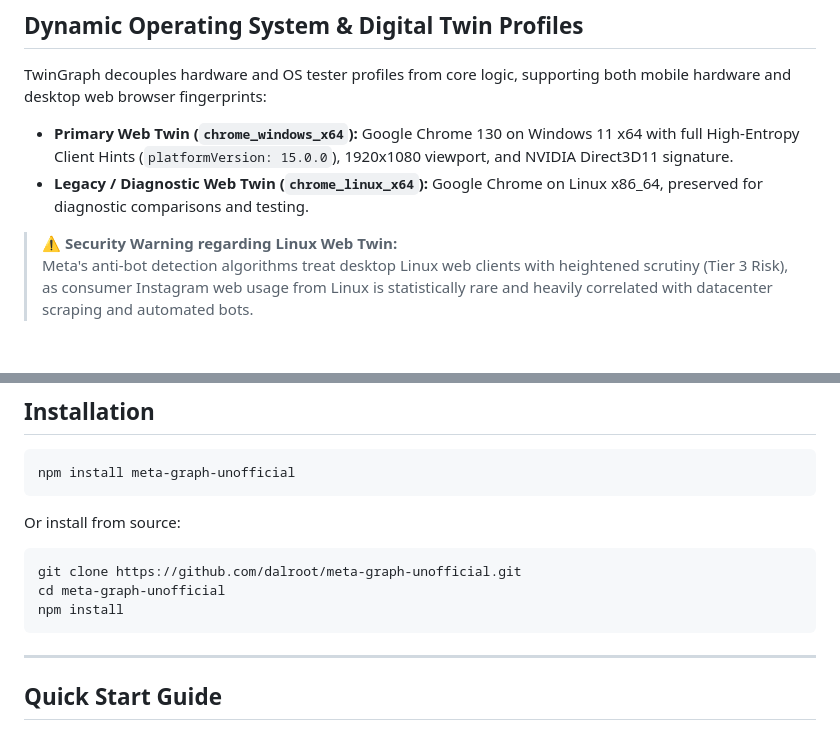
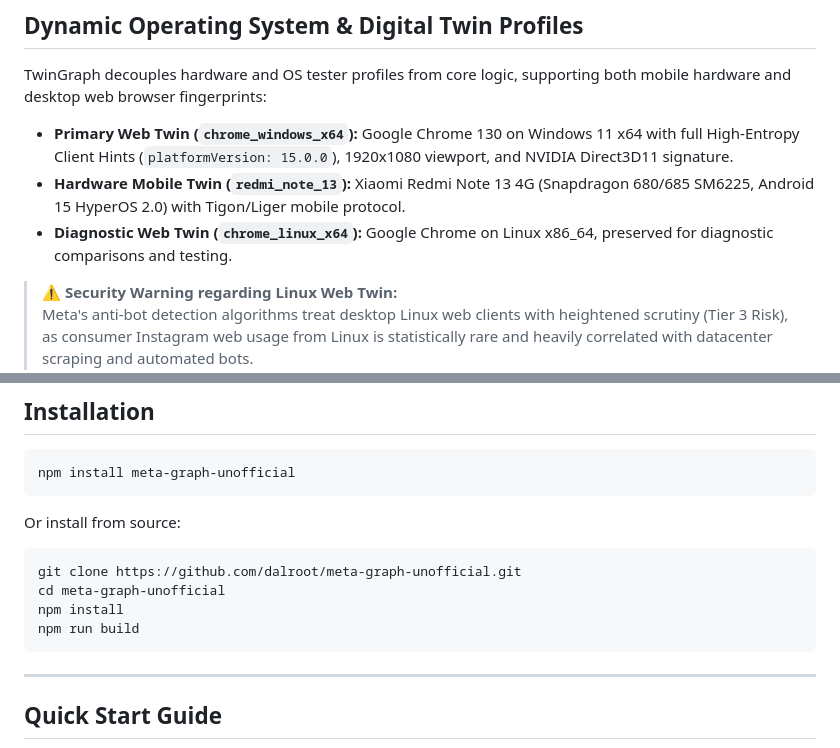
Before and after one commit to dalroot/meta-graph-unofficial, a Markdown page: README.md, 2 parts joined by grey strips. Rendered like a GitHub page; blank space fills up the shorter version.

````diff
--- a/README.md
+++ b/README.md
@@ -141,7 +154,8 @@ The following capabilities have been tested and empirically verified against liv
 TwinGraph decouples hardware and OS tester profiles from core logic, supporting both mobile hardware and desktop web browser fingerprints:
 
 - **Primary Web Twin (`chrome_windows_x64`):** Google Chrome 130 on Windows 11 x64 with full High-Entropy Client Hints (`platformVersion: 15.0.0`), 1920x1080 viewport, and NVIDIA Direct3D11 signature.
-- **Legacy / Diagnostic Web Twin (`chrome_linux_x64`):** Google Chrome on Linux x86_64, preserved for diagnostic comparisons and testing.
+- **Hardware Mobile Twin (`redmi_note_13`):** Xiaomi Redmi Note 13 4G (Snapdragon 680/685 SM6225, Android 15 HyperOS 2.0) with Tigon/Liger mobile protocol.
+- **Diagnostic Web Twin (`chrome_linux_x64`):** Google Chrome on Linux x86_64, preserved for diagnostic comparisons and testing.
 
 > ⚠️ **Security Warning regarding Linux Web Twin:**
 > Meta's anti-bot detection algorithms treat desktop Linux web clients with heightened scrutiny (Tier 3 Risk), as consumer Instagram web usage from Linux is statistically rare and heavily correlated with datacenter scraping and automated bots.
@@ -184,6 +226,7 @@ Or install from source:
 git clone https://github.com/dalroot/meta-graph-unofficial.git
 cd meta-graph-unofficial
 npm install
+npm run build
 ```
 
 ---
````
Also changed, not shown: other parts of README.md (+61 -16 lines).
